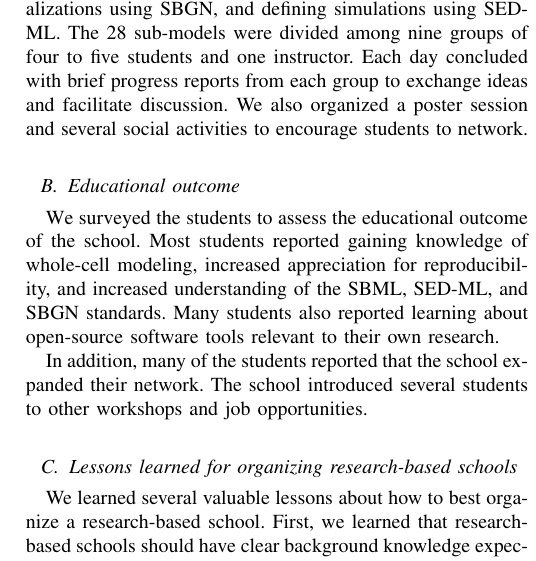
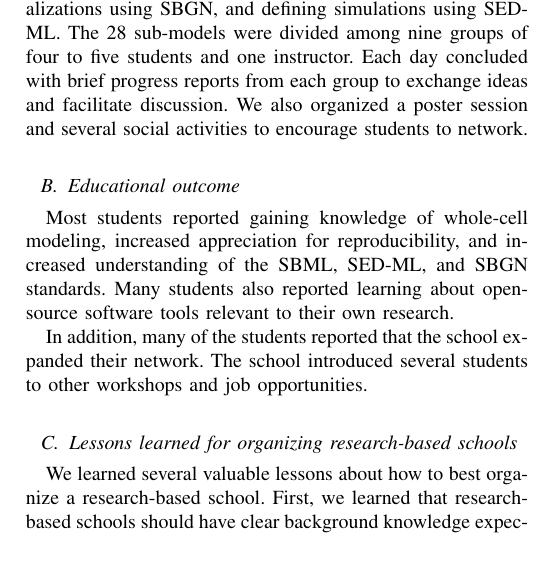
Before and after one commit to whole-cell-tutors/meeting-report, a LaTeX paper (report.tex): part of one column of page 3 of 8, cut so that both start at the same text. Compiled offline with pdfLaTeX.

Commit message:
removing sentence about survey since there was none

```diff
--- a/report.tex
+++ b/report.tex
@@ -178,7 +178,6 @@ Each day concluded with brief progress reports from each group to exchange ideas
 We also organized a poster session and several social activities to encourage students to network.
 
 \subsection{Educational outcome}
-\comment{We surveyed the students to assess the educational outcome of the school.}{Karr}{What did the survey actually show?}
 Most students reported gaining knowledge of whole-cell modeling, increased appreciation for reproducibility, and increased understanding of the SBML, SED-ML, and SBGN standards. Many students also reported learning about open-source software tools relevant to their own research.
 
 In addition, many of the students reported that the school expanded their network. The school introduced several students to other workshops and job opportunities.
```
